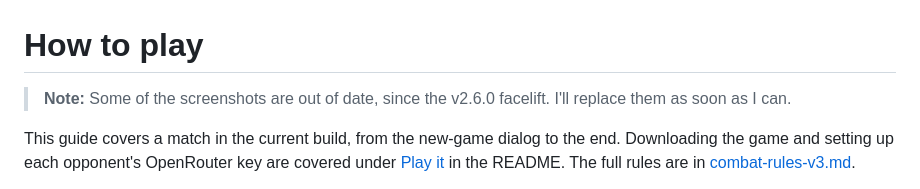
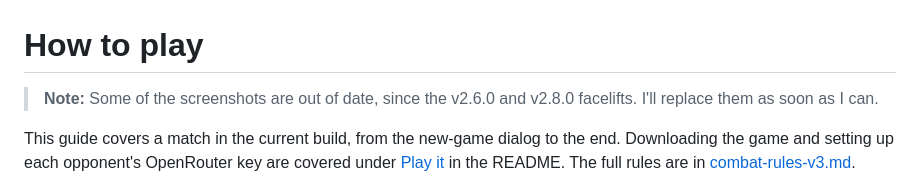
Before and after one commit to michael-kitchin/agent-wars, a Markdown page: doc/how-to-play.md, the part around the change. Drawn GitHub-style.

```diff
--- a/doc/how-to-play.md
+++ b/doc/how-to-play.md
@@ -1,6 +1,6 @@
 # How to play
 
-> **Note:** Some of the screenshots are out of date, since the v2.6.0 facelift. I'll replace them as soon as I can.
+> **Note:** Some of the screenshots are out of date, since the v2.6.0 and v2.8.0 facelifts. I'll replace them as soon as I can.
 
 This guide covers a match in the current build, from the new-game dialog to the end. Downloading the game and setting up each opponent's OpenRouter key are covered under [Play it](../README.md#play-it) in the README. The full rules are in [combat-rules-v3.md](combat-rules-v3.md).
 
```
Also changed, not shown: README.md (+21 -18 lines), doc/media/command-tab.png (added), doc/media/first-end-game-1.png (added), doc/media/first-start-game-1.png, doc/media/first-start-game-2.png.
